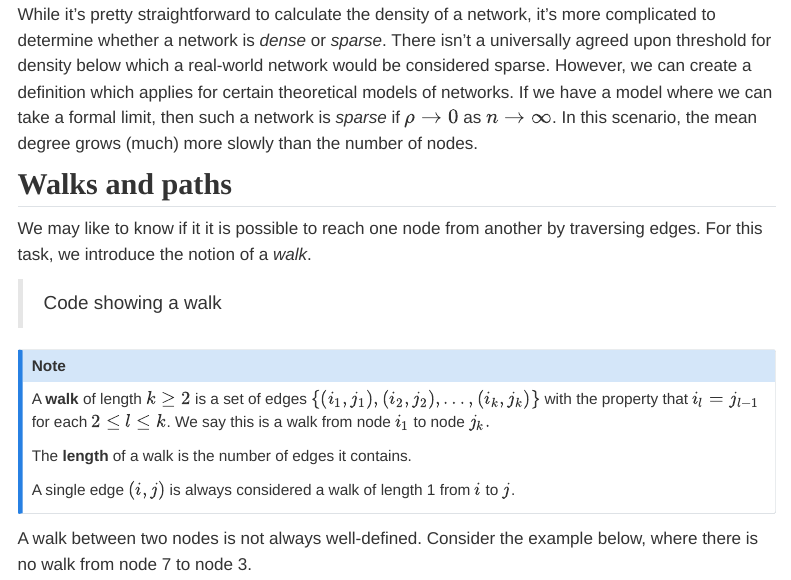
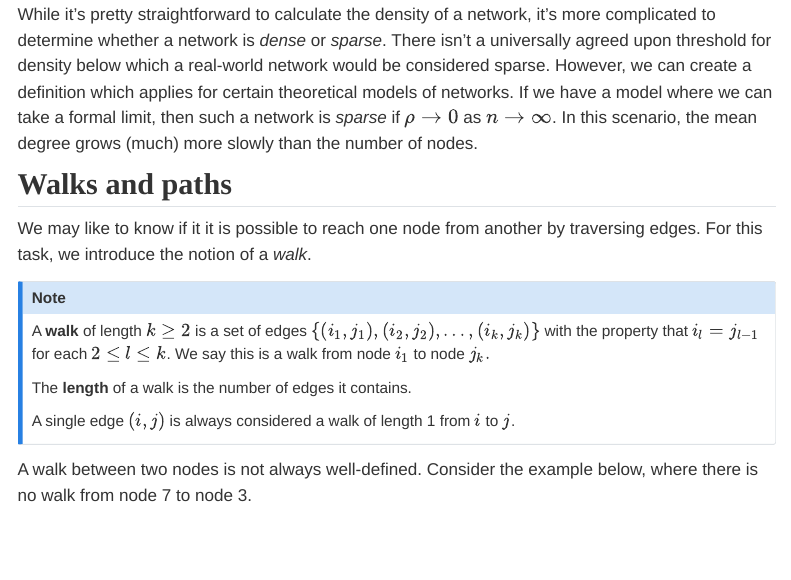
Before and after one commit to network-science-notes/network-science-notes.github.io, a Quarto document (source/02-degree-walks-paths.qmd): the page in a window 1100 px wide, from 4520 px down. Rendered offline with R 4.5, knitr and Pandoc in place of Quarto, with nearby package versions; menus at the side of the page are left out.

Commit message:
lecture note edits

```diff
--- a/source/02-degree-walks-paths.qmd
+++ b/source/02-degree-walks-paths.qmd
@@ -286,8 +286,6 @@ While it's pretty straightforward to calculate the density of a network, it's mo
 
 We may like to know if it it is possible to reach one node from another by traversing edges. For this task, we introduce the notion of a *walk*.
 
-> Code showing a walk
-
 ::: {.callout-note icon=false appearance="minimal"}
 ::: {#def-walk}
 
```
Also changed, not shown: docs/search.json, 12 other files.
